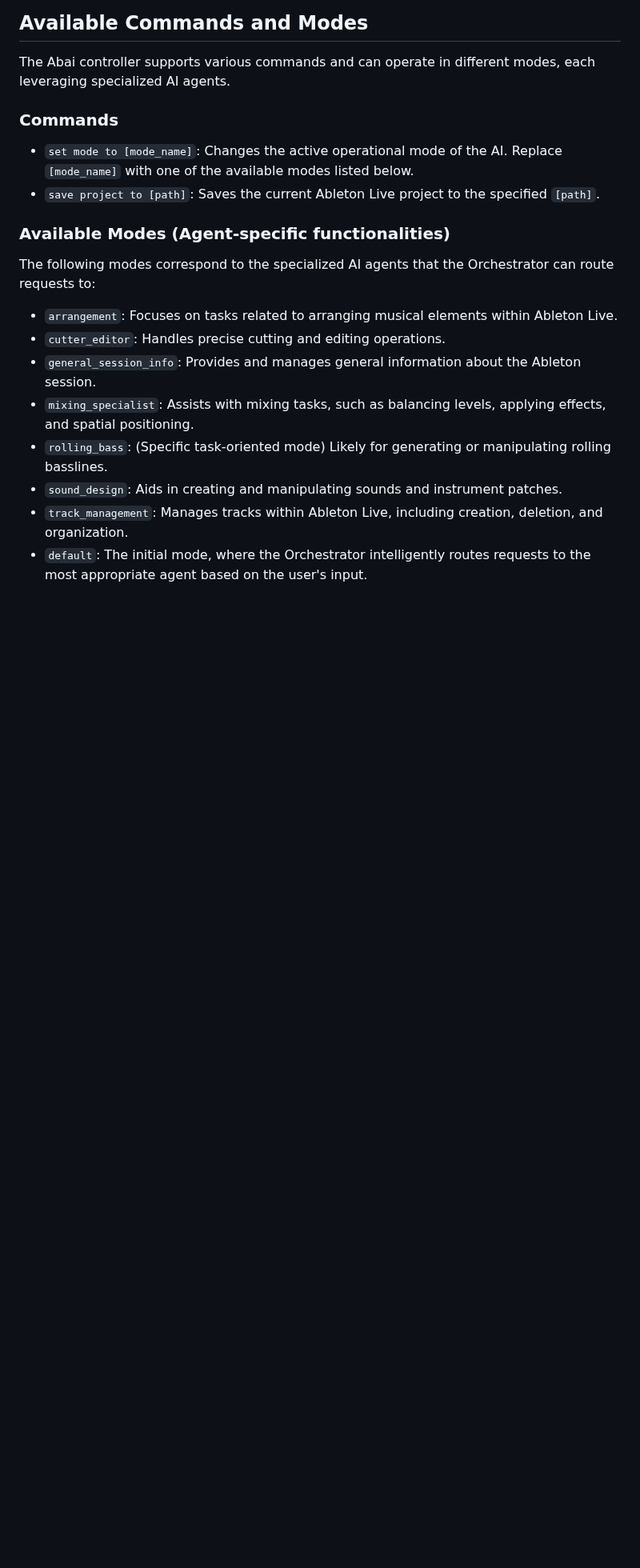
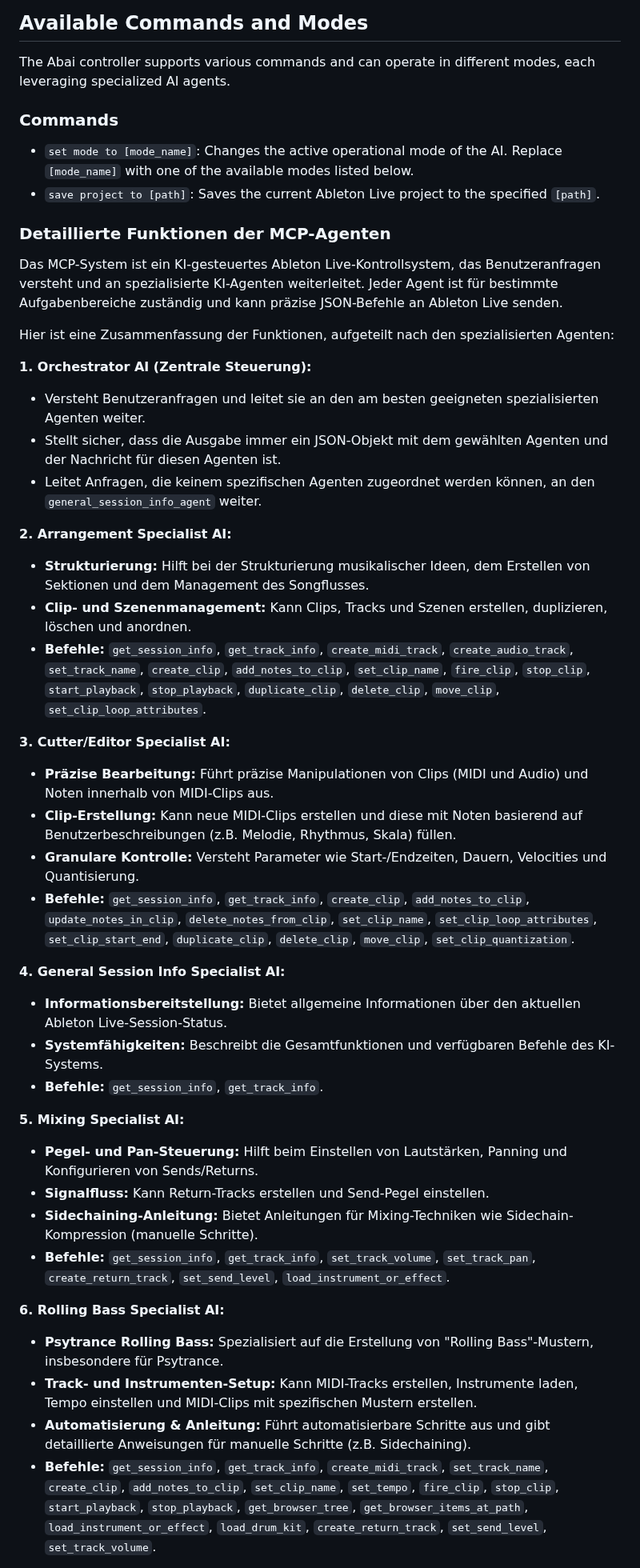
Before and after one commit to dancohen81/Abai, a Markdown page: README.md, the part around one of its changes. Shown at 80% size. Rendered like a GitHub page; blank space fills up the shorter version.

Commit message:
Update README with detailed MCP agent functionalities

```diff
--- a/README.md
+++ b/README.md
@@ -92,15 +92,42 @@ The Abai controller supports various commands and can operate in different modes
 *   `set mode to [mode_name]`: Changes the active operational mode of the AI. Replace `[mode_name]` with one of the available modes listed below.
 *   `save project to [path]`: Saves the current Ableton Live project to the specified `[path]`.
 
-### Available Modes (Agent-specific functionalities)
+### Detaillierte Funktionen der MCP-Agenten
 
-The following modes correspond to the specialized AI agents that the Orchestrator can route requests to:
+Das MCP-System ist ein KI-gesteuertes Ableton Live-Kontrollsystem, das Benutzeranfragen versteht und an spezialisierte KI-Agenten weiterleitet. Jeder Agent ist für bestimmte Aufgabenbereiche zuständig und kann präzise JSON-Befehle an Ableton Live senden.
 
-*   `arrangement`: Focuses on tasks related to arranging musical elements within Ableton Live.
-*   `cutter_editor`: Handles precise cutting and editing operations.
-*   `general_session_info`: Provides and manages general information about the Ableton session.
-*   `mixing_specialist`: Assists with mixing tasks, such as balancing levels, applying effects, and spatial positioning.
-*   `rolling_bass`: (Specific task-oriented mode) Likely for generating or manipulating rolling basslines.
-*   `sound_design`: Aids in creating and manipulating sounds and instrument patches.
-*   `track_management`: Manages tracks within Ableton Live, including creation, deletion, and organization.
-*   `default`: The initial mode, where the Orchestrator intelligently routes requests to the most appropriate agent based on the user's input.
+Hier ist eine Zusammenfassung der Funktionen, aufgeteilt nach den spezialisierten Agenten:
+
+**1. Orchestrator AI (Zentrale Steuerung):**
+*   Versteht Benutzeranfragen und leitet sie an den am besten geeigneten spezialisierten Agenten weiter.
+*   Stellt sicher, dass die Ausgabe immer ein JSON-Objekt mit dem gewählten Agenten und der Nachricht für diesen Agenten ist.
+*   Leitet Anfragen, die keinem spezifischen Agenten zugeordnet werden können, an den `general_session_info_agent` weiter.
+
+**2. Arrangement Specialist AI:**
+*   **Strukturierung:** Hilft bei der Strukturierung musikalischer Ideen, dem Erstellen von Sektionen und dem Management des Songflusses.
+*   **Clip- und Szenenmanagement:** Kann Clips, Tracks und Szenen erstellen, duplizieren, löschen und anordnen.
+*   **Befehle:** `get_session_info`, `get_track_info`, `create_midi_track`, `create_audio_track`, `set_track_name`, `create_clip`, `add_notes_to_clip`, `set_clip_name`, `fire_clip`, `stop_clip`, `start_playback`, `stop_playback`, `duplicate_clip`, `delete_clip`, `move_clip`, `set_clip_loop_attributes`.
+
+**3. Cutter/Editor Specialist AI:**
+*   **Präzise Bearbeitung:** Führt präzise Manipulationen von Clips (MIDI und Audio) und Noten innerhalb von MIDI-Clips aus.
+*   **Clip-Erstellung:** Kann neue MIDI-Clips erstellen und diese mit Noten basierend auf Benutzerbeschreibungen (z.B. Melodie, Rhythmus, Skala) füllen.
+*   **Granulare Kontrolle:** Versteht Parameter wie Start-/Endzeiten, Dauern, Velocities und Quantisierung.
+*   **Befehle:** `get_session_info`, `get_track_info`, `create_clip`, `add_notes_to_clip`, `update_notes_in_clip`, `delete_notes_from_clip`, `set_clip_name`, `set_clip_loop_attributes`, `set_clip_start_end`, `duplicate_clip`, `delete_clip`, `move_clip`, `set_clip_quantization`.
+
+**4. General Session Info Specialist AI:**
+*   **Informationsbereitstellung:** Bietet allgemeine Informationen über den aktuellen Ableton Live-Session-Status.
+*   **Systemfähigkeiten:** Beschreibt die Gesamtfunktionen und verfügbaren Befehle des KI-Systems.
+*   **Befehle:** `get_session_info`, `get_track_info`.
+
+**5. Mixing Specialist AI:**
+*   **Pegel- und Pan-Steuerung:** Hilft beim Einstellen von Lautstärken, Panning und Konfigurieren von Sends/Returns.
+*   **Signalfluss:** Kann Return-Tracks erstellen und Send-Pegel einstellen.
+*   **Sidechaining-Anleitung:** Bietet Anleitungen für Mixing-Techniken wie Sidechain-Kompression (manuelle Schritte).
+*   **Befehle:** `get_session_info`, `get_track_info`, `set_track_volume`, `set_track_pan`, `create_return_track`, `set_send_level`, `load_instrument_or_effect`.
+
+**6. Rolling Bass Specialist AI:**
+*   **Psytrance Rolling Bass:** Spezialisiert auf die Erstellung von "Rolling Bass"-Mustern, insbesondere für Psytrance.
+*   **Track- und Instrumenten-Setup:** Kann MIDI-Tracks erstellen, Instrumente laden, Tempo einstellen und MIDI-Clips mit spezifischen Mustern erstellen.
+*   **Automatisierung & Anleitung:** Führt automatisierbare Schritte aus und gibt detaillierte Anweisungen für manuelle Schritte (z.B. Sidechaining).
+*   **Befehle:** `get_session_info`, `get_track_info`, `create_midi_track`, `set_track_name`, `create_clip`, `add_notes_to_clip`, `set_clip_name`, `set_tempo`, `fire_clip`, `stop_clip`, `start_playback`, `stop_playback`, `get_browser_tree`, `get_browser_items_at_path`, `load_instrument_or_effect`, `load_drum_kit`, `create_return_track`, `set_send_level`, `set_track_volume`.
+
```
Also changed, not shown: other parts of README.md (+10 -0 lines).
